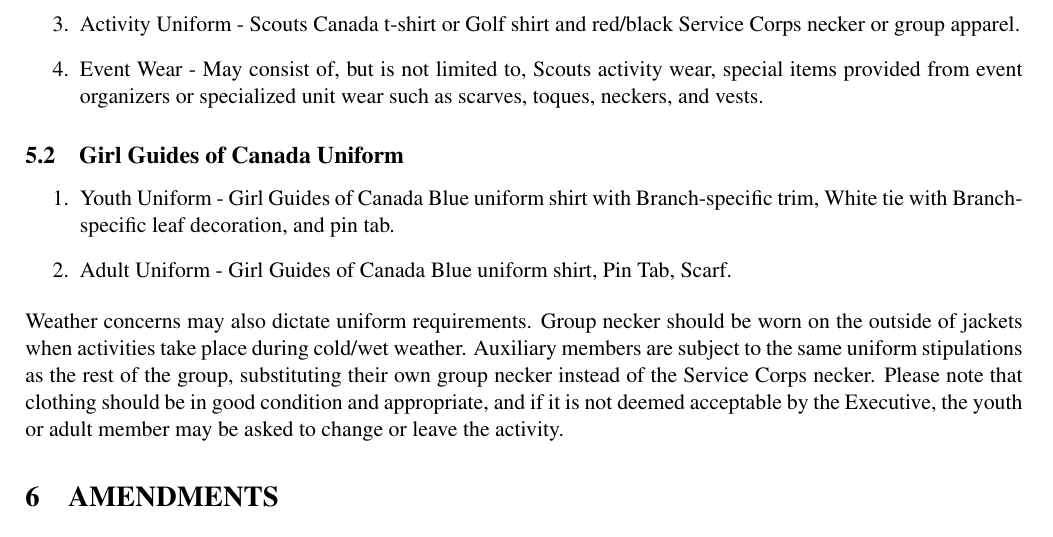
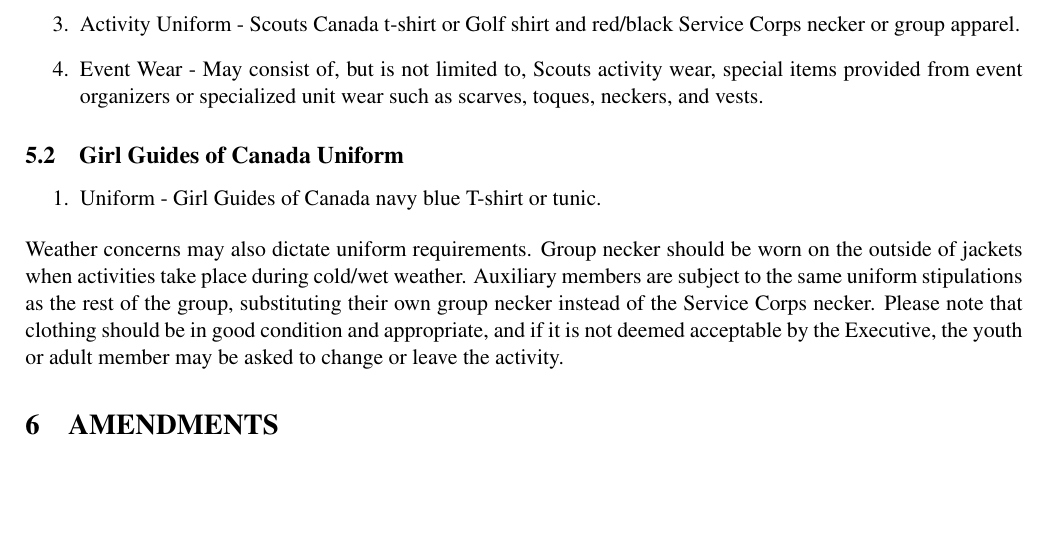
Before and after one commit to Daniel-W-Innes/Governing_Documents, a LaTeX document (Service Corps - Constitution.tex): part of page 7 of 7, cut so that both start at the same text, the shorter picture padded with empty space. Compiled offline with pdfLaTeX.

Commit message:
Girl Guides of Canada Uniform

```diff
--- a/Service Corps - Constitution.tex
+++ b/Service Corps - Constitution.tex
@@ -122,8 +122,7 @@
 \end{enumerate}
 \subsection{Girl Guides of Canada Uniform}
 \begin{enumerate}
-	\item Youth Uniform - Girl Guides of Canada Blue uniform shirt with Branch-specific trim, White tie with Branch-specific leaf decoration, and pin tab.
-	\item Adult Uniform - Girl Guides of Canada Blue uniform shirt, Pin Tab, Scarf.
+	\item Uniform - Girl Guides of Canada navy blue T-shirt or tunic.
 \end{enumerate}
 Weather concerns may also dictate uniform requirements. Group necker should be worn on the outside of jackets when activities take place during cold/wet weather. Auxiliary members are subject to the same uniform stipulations as the rest of the group, substituting their own group necker instead of the Service Corps necker.
 Please note that clothing should be in good condition and appropriate, and if it is not deemed acceptable by the Executive, the youth or adult member may be asked to change or leave the activity.
```
Also changed, not shown: Service Corps - Constitution.pdf.
